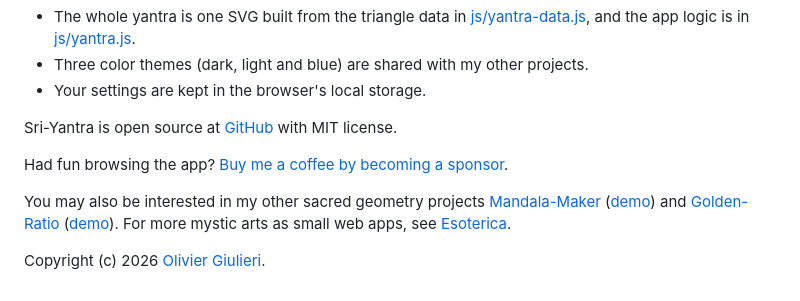
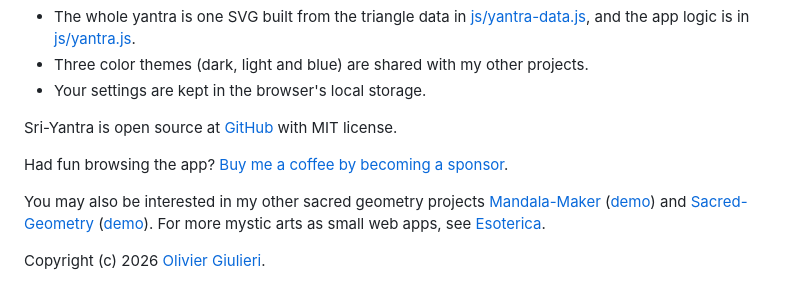
Before and after one commit to evoluteur/sri-yantra, a Markdown page: README.md, the part around the change. Rendered like a GitHub page.

Commit message:
docs: link to sacred-geometry

```diff
--- a/README.md
+++ b/README.md
@@ -33,6 +33,6 @@ Sri-Yantra is open source at [GitHub](https://github.com/evoluteur/sri-yantra) w
 
 Had fun browsing the app? [Buy me a coffee by becoming a sponsor](https://github.com/sponsors/evoluteur).
 
-You may also be interested in my other sacred geometry projects [Mandala-Maker](https://github.com/evoluteur/mandala-maker) ([demo](https://evoluteur.github.io/mandala-maker/)) and [Golden-Ratio](https://github.com/evoluteur/golden-ratio) ([demo](https://evoluteur.github.io/golden-ratio/)). For more mystic arts as small web apps, see [Esoterica](https://evoluteur.github.io/projects/esoterica.html).
+You may also be interested in my other sacred geometry projects [Mandala-Maker](https://github.com/evoluteur/mandala-maker) ([demo](https://evoluteur.github.io/mandala-maker/)) and [Sacred-Geometry](https://github.com/evoluteur/sacred-geometry) ([demo](https://evoluteur.github.io/sacred-geometry/)). For more mystic arts as small web apps, see [Esoterica](https://evoluteur.github.io/projects/esoterica.html).
 
 Copyright (c) 2026 [Olivier Giulieri](https://evoluteur.github.io/).
```
